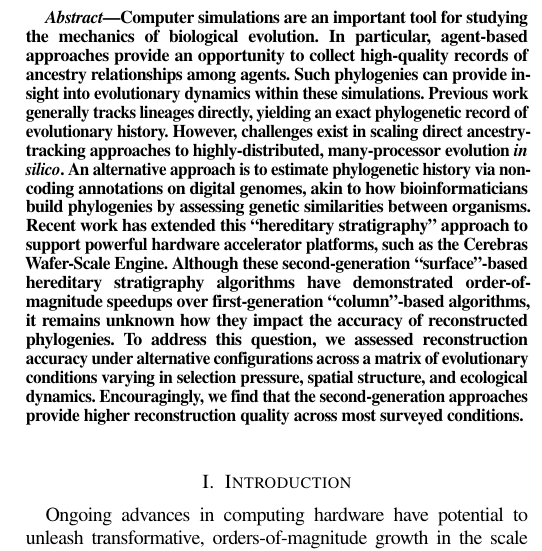
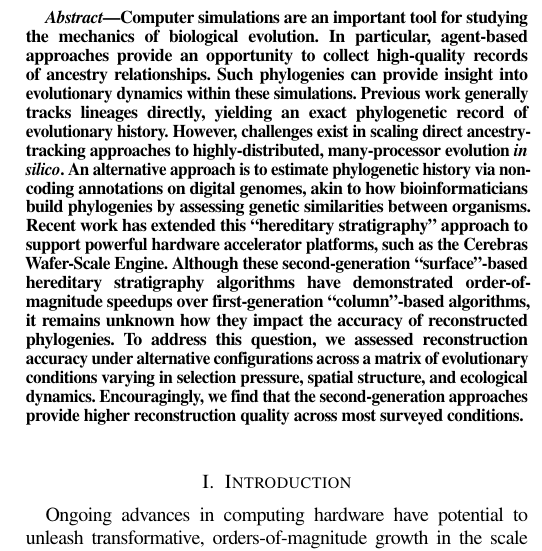
Before and after one commit to mmore500/hstrat-reconstruction-quality, a LaTeX paper (tex/main.tex, which reads tex/text/body/abstract.tex): part of one column of page 1 of 11, cut so that both start at the same text. Compiled offline with pdfLaTeX; a missing font is replaced by an installed copy or a similar font; a LaTeX package or settings file that is missing is left out.

Commit message:
Line edit

```diff
--- a/tex/text/body/abstract.tex
+++ b/tex/text/body/abstract.tex
@@ -1,6 +1,6 @@
 \begin{abstract}
 Computer simulations are an important tool for studying the mechanics of biological evolution.
-In particular, agent-based approaches provide an opportunity to collect high-quality records of ancestry relationships among agents.
+In particular, agent-based approaches provide an opportunity to collect high-quality records of ancestry relationships.
 Such phylogenies can provide insight into evolutionary dynamics within these simulations.
 Previous work generally tracks lineages directly, yielding an exact phylogenetic record of evolutionary history.
 However, challenges exist in scaling direct ancestry-tracking approaches to highly-distributed, many-processor evolution \textit{in silico}.
```
